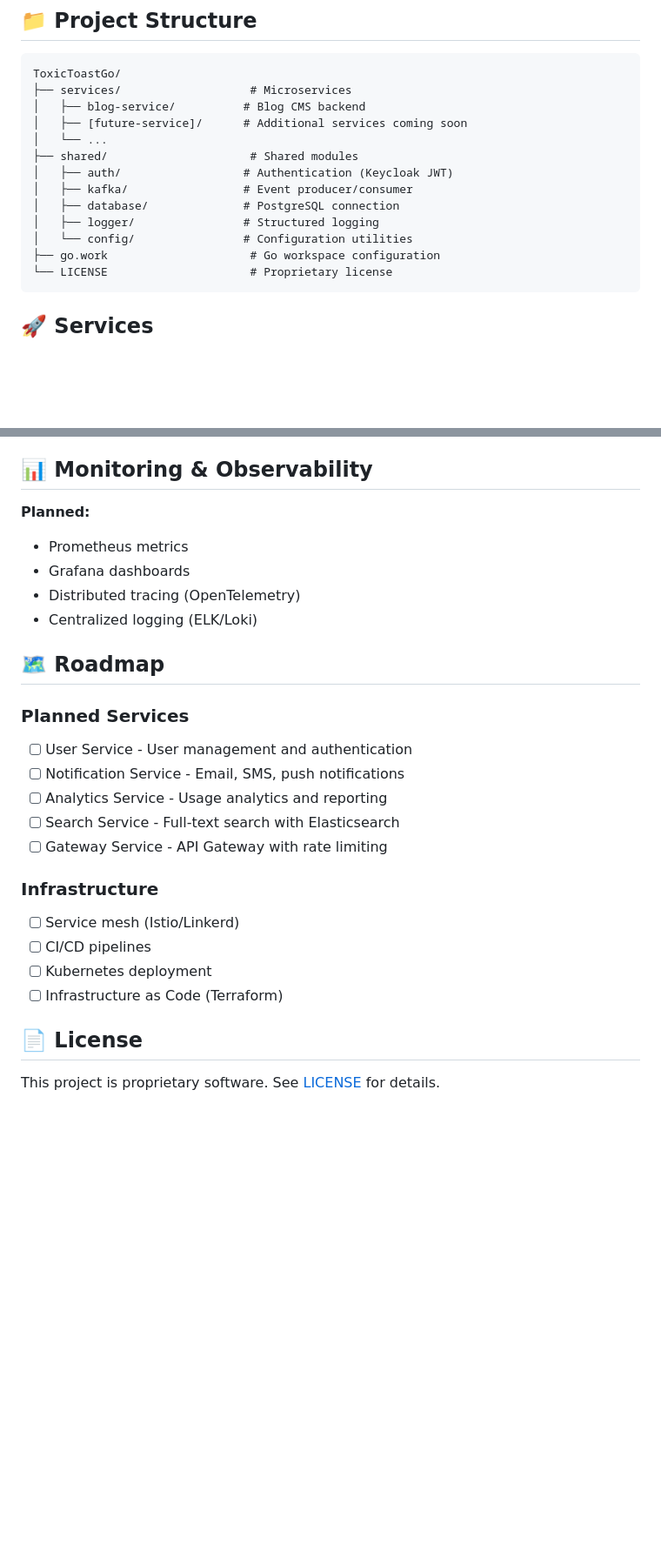
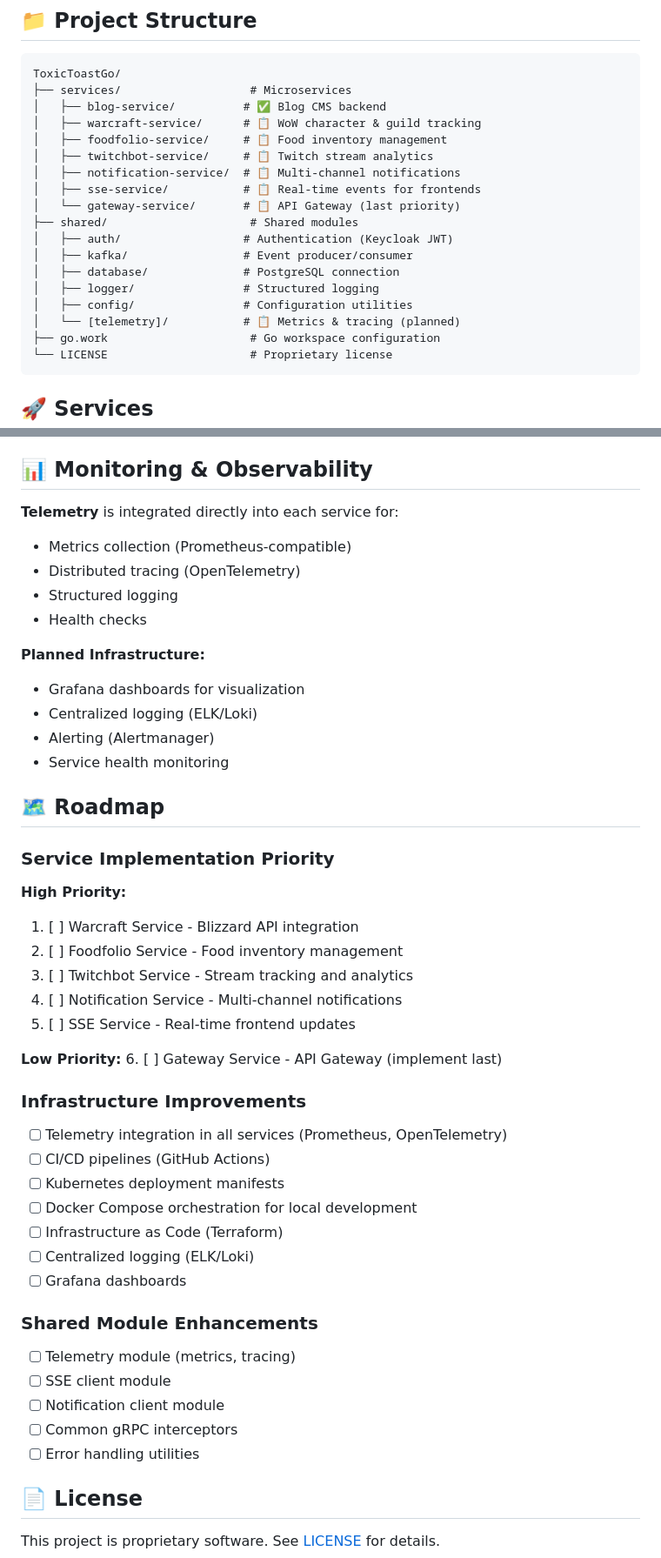
Before and after one commit to ToxicToast/ToxicToastTV, a Markdown page: README.md, 2 parts joined by grey strips. Shown at 87% size. Rendered like a GitHub page; blank space fills up the shorter version.

````diff
--- a/README.md
+++ b/README.md
@@ -18,15 +18,20 @@ This is a **Go monorepo** using Go workspaces, containing multiple microservices
 ```
 ToxicToastGo/
 ├── services/                   # Microservices
-│   ├── blog-service/          # Blog CMS backend
-│   ├── [future-service]/      # Additional services coming soon
-│   └── ...
+│   ├── blog-service/          # ✅ Blog CMS backend
+│   ├── warcraft-service/      # 📋 WoW character & guild tracking
+│   ├── foodfolio-service/     # 📋 Food inventory management
+│   ├── twitchbot-service/     # 📋 Twitch stream analytics
+│   ├── notification-service/  # 📋 Multi-channel notifications
+│   ├── sse-service/           # 📋 Real-time events for frontends
+│   └── gateway-service/       # 📋 API Gateway (last priority)
 ├── shared/                     # Shared modules
 │   ├── auth/                  # Authentication (Keycloak JWT)
 │   ├── kafka/                 # Event producer/consumer
 │   ├── database/              # PostgreSQL connection
 │   ├── logger/                # Structured logging
-│   └── config/                # Configuration utilities
+│   ├── config/                # Configuration utilities
+│   └── [telemetry]/           # 📋 Metrics & tracing (planned)
 ├── go.work                     # Go workspace configuration
 └── LICENSE                     # Proprietary license
 ```
@@ -188,26 +273,47 @@ go get -u ./...
 
 ## 📊 Monitoring & Observability
 
-**Planned:**
-- Prometheus metrics
-- Grafana dashboards
+**Telemetry** is integrated directly into each service for:
+- Metrics collection (Prometheus-compatible)
 - Distributed tracing (OpenTelemetry)
+- Structured logging
+- Health checks
+
+**Planned Infrastructure:**
+- Grafana dashboards for visualization
 - Centralized logging (ELK/Loki)
+- Alerting (Alertmanager)
+- Service health monitoring
 
 ## 🗺️ Roadmap
 
-### Planned Services
-- [ ] User Service - User management and authentication
-- [ ] Notification Service - Email, SMS, push notifications
-- [ ] Analytics Service - Usage analytics and reporting
-- [ ] Search Service - Full-text search with Elasticsearch
-- [ ] Gateway Service - API Gateway with rate limiting
+### Service Implementation Priority
 
-### Infrastructure
-- [ ] Service mesh (Istio/Linkerd)
-- [ ] CI/CD pipelines
-- [ ] Kubernetes deployment
+**High Priority:**
+1. [ ] Warcraft Service - Blizzard API integration
+2. [ ] Foodfolio Service - Food inventory management
+3. [ ] Twitchbot Service - Stream tracking and analytics
+4. [ ] Notification Service - Multi-channel notifications
+5. [ ] SSE Service - Real-time frontend updates
+
+**Low Priority:**
+6. [ ] Gateway Service - API Gateway (implement last)
+
+### Infrastructure Improvements
+- [ ] Telemetry integration in all services (Prometheus, OpenTelemetry)
+- [ ] CI/CD pipelines (GitHub Actions)
+- [ ] Kubernetes deployment manifests
+- [ ] Docker Compose orchestration for local development
 - [ ] Infrastructure as Code (Terraform)
+- [ ] Centralized logging (ELK/Loki)
+- [ ] Grafana dashboards
+
+### Shared Module Enhancements
+- [ ] Telemetry module (metrics, tracing)
+- [ ] SSE client module
+- [ ] Notification client module
+- [ ] Common gRPC interceptors
+- [ ] Error handling utilities
 
 ## 📄 License
 
````
Also changed, not shown: other parts of README.md (+84 -4 lines).
